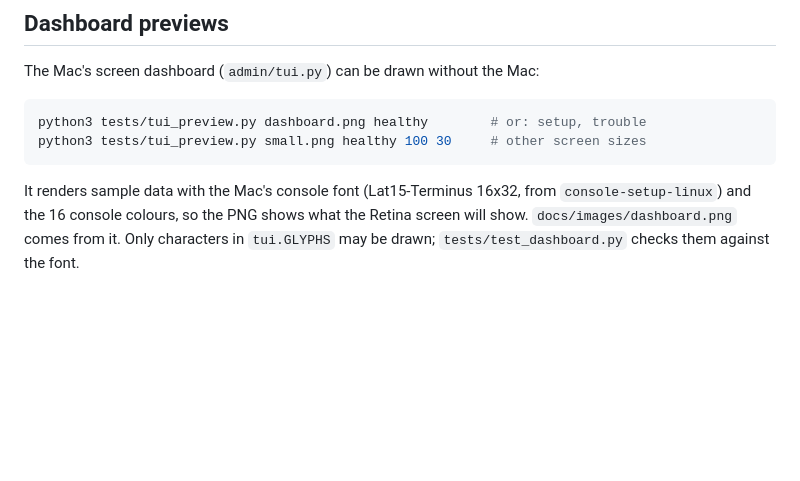
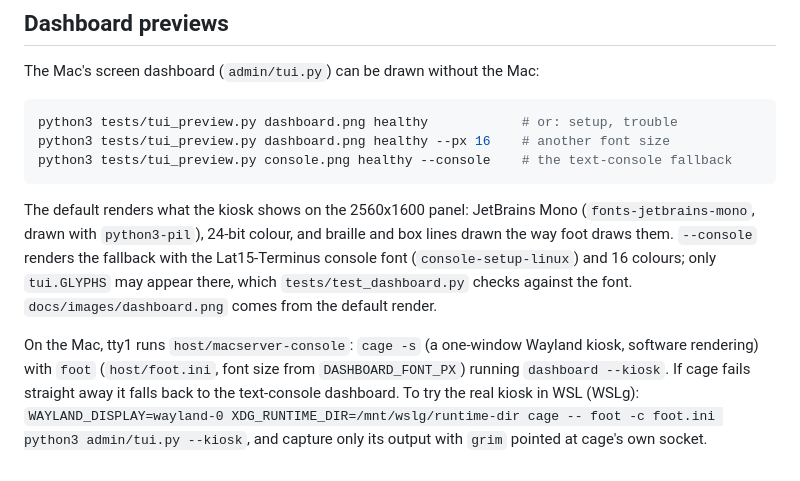
Before and after one commit to corund207/MacServer, a Markdown page: docs/DEVELOPMENT.md, the part around the change. Drawn GitHub-style; blank space fills up the shorter version.

````diff
--- a/docs/DEVELOPMENT.md
+++ b/docs/DEVELOPMENT.md
@@ -55,11 +55,21 @@ inputs as CI's cache key).
 The Mac's screen dashboard (`admin/tui.py`) can be drawn without the Mac:
 
 ```sh
-python3 tests/tui_preview.py dashboard.png healthy        # or: setup, trouble
-python3 tests/tui_preview.py small.png healthy 100 30     # other screen sizes
+python3 tests/tui_preview.py dashboard.png healthy            # or: setup, trouble
+python3 tests/tui_preview.py dashboard.png healthy --px 16    # another font size
+python3 tests/tui_preview.py console.png healthy --console    # the text-console fallback
 ```
 
-It renders sample data with the Mac's console font (Lat15-Terminus 16x32, from
-`console-setup-linux`) and the 16 console colours, so the PNG shows what the Retina
-screen will show. `docs/images/dashboard.png` comes from it. Only characters in
-`tui.GLYPHS` may be drawn; `tests/test_dashboard.py` checks them against the font.
+The default renders what the kiosk shows on the 2560x1600 panel: JetBrains Mono
+(`fonts-jetbrains-mono`, drawn with `python3-pil`), 24-bit colour, and braille and
+box lines drawn the way foot draws them. `--console` renders the fallback with the
+Lat15-Terminus console font (`console-setup-linux`) and 16 colours; only
+`tui.GLYPHS` may appear there, which `tests/test_dashboard.py` checks against the
+font. `docs/images/dashboard.png` comes from the default render.
+
+On the Mac, tty1 runs `host/macserver-console`: `cage -s` (a one-window Wayland
+kiosk, software rendering) with `foot` (`host/foot.ini`, font size from
+`DASHBOARD_FONT_PX`) running `dashboard --kiosk`. If cage fails straight away it
+falls back to the text-console dashboard. To try the real kiosk in WSL (WSLg):
+`WAYLAND_DISPLAY=wayland-0 XDG_RUNTIME_DIR=/mnt/wslg/runtime-dir cage -- foot -c foot.ini python3 admin/tui.py --kiosk`,
+and capture only its output with `grim` pointed at cage's own socket.
````
Also changed, not shown: context/STATUS.md (+28 -0 lines), docs/GUIDE.md (+19 -8 lines), docs/images/dashboard.png, 9 other files.
